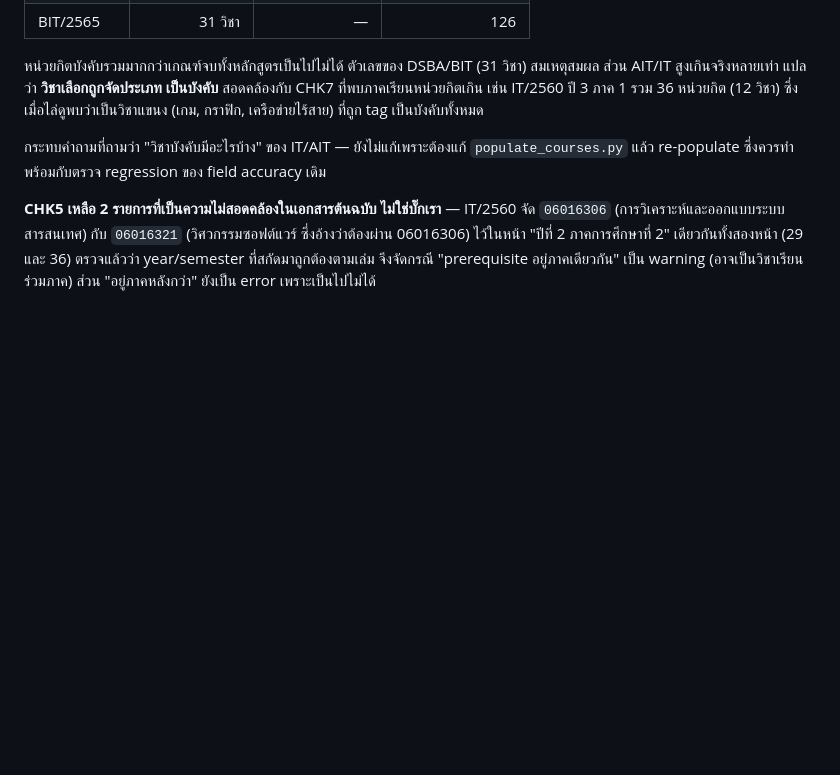
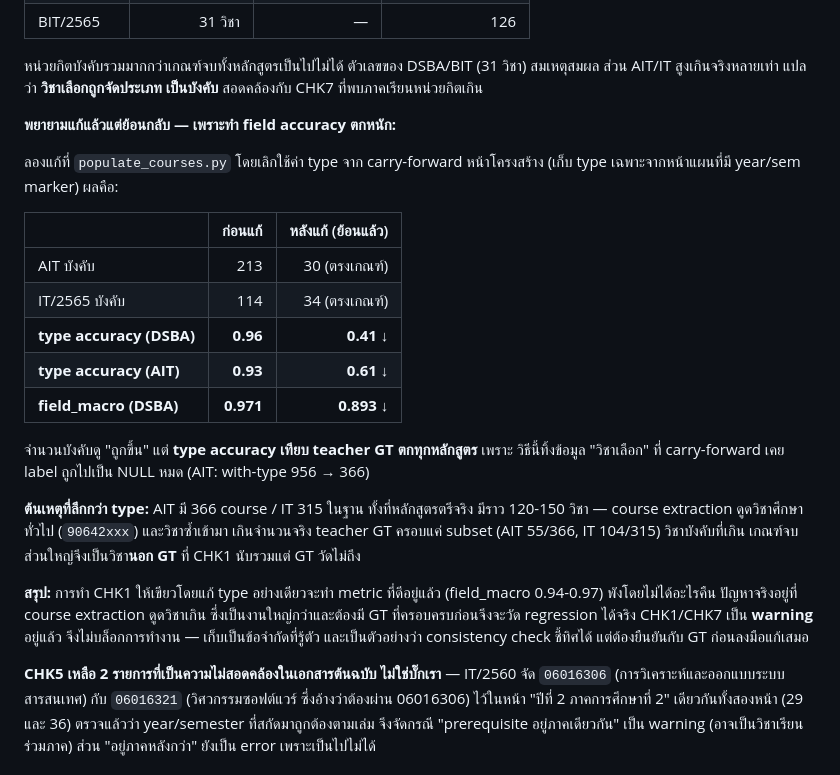
Before and after one commit to paldee/OCR-Course, a Markdown page: docs/removed_subsystems.md, the part around the change. GitHub-like rendering; blank space fills up the shorter version.

Commit message:
docs: record why the type-field fix was reverted (breaks GT accuracy)
Investigated the AIT/IT required-vs-elective bug that CHK1/CHK7 flagged. Tried fixing populate_courses.py to stop trusting carry-forward type from structure pages (keep type only from plan pages with a year/sem marker). Required-course counts dropped to the expected ~30, but type accuracy against teacher GT fell across the board (DSBA 0.96 -> 0.41, field_macro 0.971 -> 0.893) because the fix threw away the elective labels that carry-forward had gotten right, turning them into NULL (AIT with-type 956 -> 366).

Reverted. The deeper cause is course extraction pulling in general-education (90642xxx) and duplicate courses: AIT has 366 courses in the DB versus ~120-150 in the real curriculum, and teacher GT only covers a subset (AIT 55/366), so most of the over-count sits outside what GT can measure. Making CHK1 green by touching type alone would wreck a metric that is already good (field_macro 0.94-0.97) for no real gain.

CHK1/CHK7 are warnings, not errors, so nothing is blocked. Recorded as a known limitation and as an example that consistency checks point the way but must be confirmed against GT before acting. No code or data changed; database and artifacts verified identical to before the investigation.

```diff
--- a/docs/removed_subsystems.md
+++ b/docs/removed_subsystems.md
@@ -295,13 +295,35 @@ prerequisite ของจริงหายไป (102 → 88 วิชา, chan
 
 หน่วยกิตบังคับรวมมากกว่าเกณฑ์จบทั้งหลักสูตรเป็นไปไม่ได้ ตัวเลขของ DSBA/BIT
 (31 วิชา) สมเหตุสมผล ส่วน AIT/IT สูงเกินจริงหลายเท่า แปลว่า **วิชาเลือกถูกจัดประเภท
-เป็นบังคับ** สอดคล้องกับ CHK7 ที่พบภาคเรียนหน่วยกิตเกิน เช่น IT/2560 ปี 3 ภาค 1
-รวม 36 หน่วยกิต (12 วิชา) ซึ่งเมื่อไล่ดูพบว่าเป็นวิชาแขนง (เกม, กราฟิก, เครือข่ายไร้สาย)
-ที่ถูก tag เป็นบังคับทั้งหมด
+เป็นบังคับ** สอดคล้องกับ CHK7 ที่พบภาคเรียนหน่วยกิตเกิน
 
-กระทบคำถามที่ถามว่า "วิชาบังคับมีอะไรบ้าง" ของ IT/AIT — ยังไม่แก้เพราะต้องแก้
-`populate_courses.py` แล้ว re-populate ซึ่งควรทำพร้อมกับตรวจ regression ของ
-field accuracy เดิม
+**พยายามแก้แล้วแต่ย้อนกลับ — เพราะทำ field accuracy ตกหนัก:**
+
+ลองแก้ที่ `populate_courses.py` โดยเลิกใช้ค่า type จาก carry-forward หน้าโครงสร้าง
+(เก็บ type เฉพาะจากหน้าแผนที่มี year/sem marker) ผลคือ:
+
+| | ก่อนแก้ | หลังแก้ (ย้อนแล้ว) |
+|---|---:|---:|
+| AIT บังคับ | 213 | 30 (ตรงเกณฑ์) |
+| IT/2565 บังคับ | 114 | 34 (ตรงเกณฑ์) |
+| **type accuracy (DSBA)** | **0.96** | **0.41** ↓ |
+| **type accuracy (AIT)** | **0.93** | **0.61** ↓ |
+| **field_macro (DSBA)** | **0.971** | **0.893** ↓ |
+
+จำนวนบังคับดู "ถูกขึ้น" แต่ **type accuracy เทียบ teacher GT ตกทุกหลักสูตร** เพราะ
+วิธีนี้ทิ้งข้อมูล "วิชาเลือก" ที่ carry-forward เคย label ถูกไปเป็น NULL หมด
+(AIT: with-type 956 → 366)
+
+**ต้นเหตุที่ลึกกว่า type:** AIT มี 366 course / IT 315 ในฐาน ทั้งที่หลักสูตรตรีจริง
+มีราว 120-150 วิชา — course extraction ดูดวิชาศึกษาทั่วไป (`90642xxx`) และวิชาซ้ำเข้ามา
+เกินจำนวนจริง teacher GT ครอบแค่ subset (AIT 55/366, IT 104/315) วิชาบังคับที่เกิน
+เกณฑ์จบส่วนใหญ่จึงเป็นวิชา**นอก GT** ที่ CHK1 นับรวมแต่ GT วัดไม่ถึง
+
+**สรุป:** การทำ CHK1 ให้เขียวโดยแก้ type อย่างเดียวจะทำ metric ที่ดีอยู่แล้ว
+(field_macro 0.94-0.97) พังโดยไม่ได้อะไรคืน ปัญหาจริงอยู่ที่ course extraction
+ดูดวิชาเกิน ซึ่งเป็นงานใหญ่กว่าและต้องมี GT ที่ครอบครบก่อนจึงจะวัด regression ได้จริง
+CHK1/CHK7 เป็น **warning** อยู่แล้ว จึงไม่บล็อกการทำงาน — เก็บเป็นข้อจำกัดที่รู้ตัว
+และเป็นตัวอย่างว่า consistency check ชี้ทิศได้ แต่ต้องยืนยันกับ GT ก่อนลงมือแก้เสมอ
 
 **CHK5 เหลือ 2 รายการที่เป็นความไม่สอดคล้องในเอกสารต้นฉบับ ไม่ใช่บั๊กเรา** —
 IT/2560 จัด `06016306` (การวิเคราะห์และออกแบบระบบสารสนเทศ) กับ `06016321`
```
